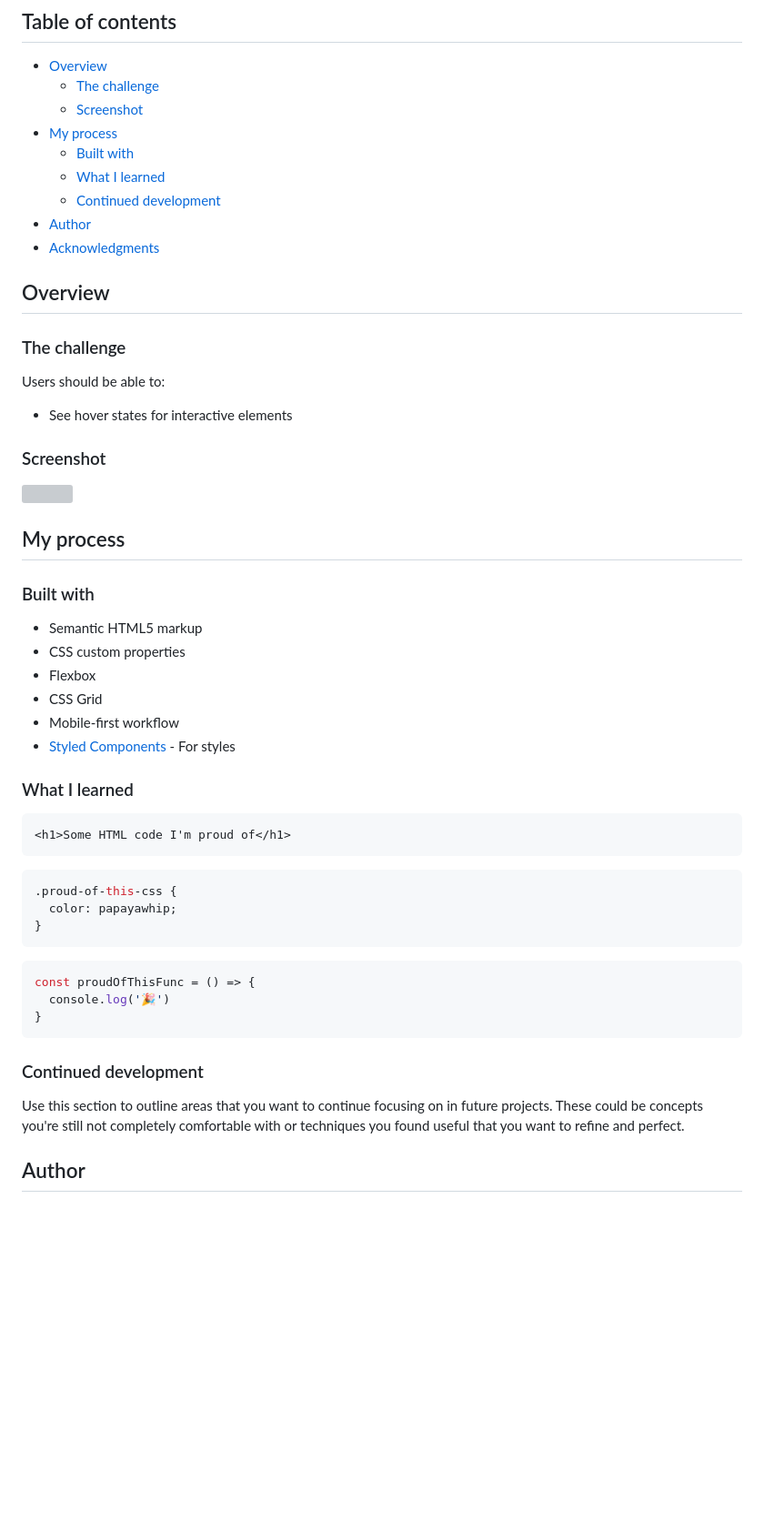
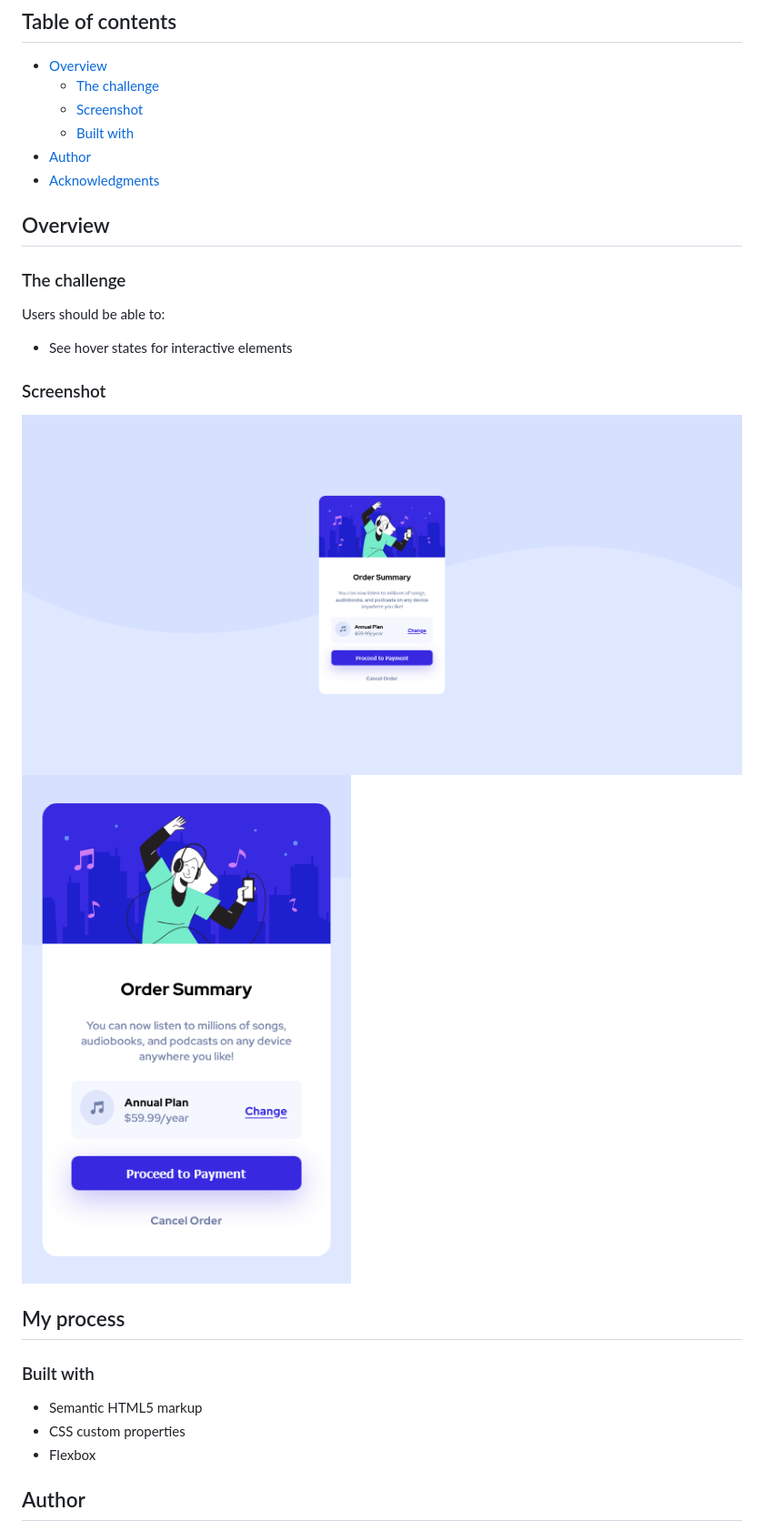
Before and after one commit to salih-kv/order-summary-component, a Markdown page: README.md, the part around the change. Shown: that part at 91% size. Drawn GitHub-style; pictures changed too: Screenshot Order summary card desktop.png (added), Screenshot Order summary card mobile.png (added); blank space fills up the shorter version; grey boxes are pictures that could not be loaded.

Commit message:
completed file of html and css added, updated README.md

````diff
--- a/README.md
+++ b/README.md
@@ -5,10 +5,7 @@
 - [Overview](#overview)
   - [The challenge](#the-challenge)
   - [Screenshot](#screenshot)
-- [My process](#my-process)
   - [Built with](#built-with)
-  - [What I learned](#what-i-learned)
-  - [Continued development](#continued-development)
 - [Author](#author)
 - [Acknowledgments](#acknowledgments)
 
@@ -22,7 +19,8 @@ Users should be able to:
 
 ### Screenshot
 
-![](./screenshot.jpg)
+![](./Screenshot%20Order%20summary%20card%20desktop.png)
+![](./Screenshot%20Order%20summary%20card%20mobile.png)
 
 
 ## My process
@@ -32,30 +30,6 @@ Users should be able to:
 - Semantic HTML5 markup
 - CSS custom properties
 - Flexbox
-- CSS Grid
-- Mobile-first workflow
-- [Styled Components](https://styled-components.com/) - For styles
-
-### What I learned
-
-```html
-<h1>Some HTML code I'm proud of</h1>
-```
-```css
-.proud-of-this-css {
-  color: papayawhip;
-}
-```
-```js
-const proudOfThisFunc = () => {
-  console.log('🎉')
-}
-```
-
-### Continued development
-
-Use this section to outline areas that you want to continue focusing on in future projects. These could be concepts you're still not completely comfortable with or techniques you found useful that you want to refine and perfect.
-
 ## Author
 
 - Website - [Add your name here](https://github.com/salih-kv)
````
Also changed, not shown: 3 other files.
